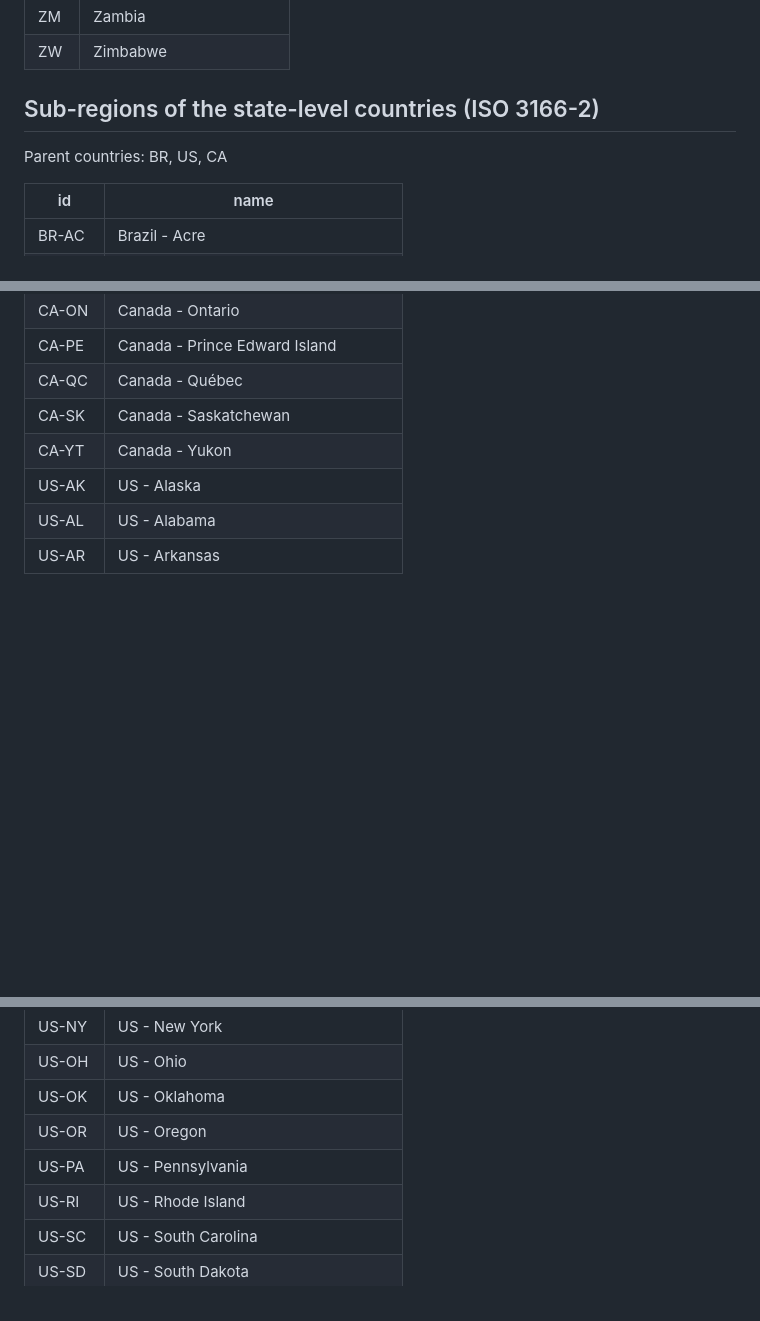
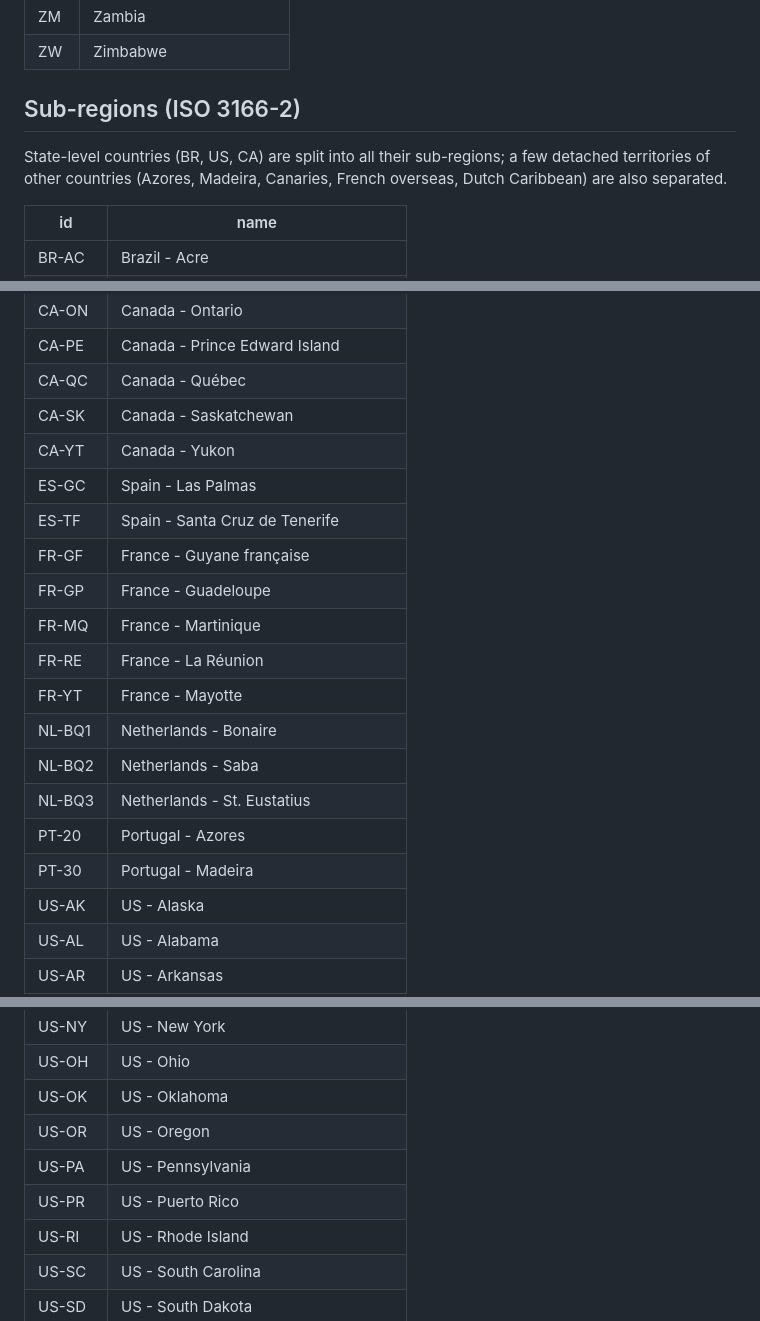
Before and after one commit to cloudtemplar/Lanaforge-Atlas, a Markdown page: iso-reference.md, 3 parts joined by grey strips. Rendered like a GitHub page; blank space fills up the shorter version.

Commit message:
feat: rebuild iso-reference with detached territory ids
Regenerate iso-reference.md listing the new ISO 3166-2 territory regions
(Azores, Madeira, Canaries, French overseas, Dutch Caribbean).

Co-Authored-By: Claude Opus 4.8 <noreply@anthropic.com>

```diff
--- a/iso-reference.md
+++ b/iso-reference.md
@@ -243,9 +243,9 @@ Use these ids as keys in `data/highlights.json`.
 | ZM | Zambia |
 | ZW | Zimbabwe |
 
-## Sub-regions of the state-level countries (ISO 3166-2)
+## Sub-regions (ISO 3166-2)
 
-Parent countries: BR, US, CA
+State-level countries (BR, US, CA) are split into all their sub-regions; a few detached territories of other countries (Azores, Madeira, Canaries, French overseas, Dutch Caribbean) are also separated.
 
 | id | name |
 |----|------|
@@ -289,6 +289,18 @@ Parent countries: BR, US, CA
 | CA-QC | Canada - Québec |
 | CA-SK | Canada - Saskatchewan |
 | CA-YT | Canada - Yukon |
+| ES-GC | Spain - Las Palmas |
+| ES-TF | Spain - Santa Cruz de Tenerife |
+| FR-GF | France - Guyane française |
+| FR-GP | France - Guadeloupe |
+| FR-MQ | France - Martinique |
+| FR-RE | France - La Réunion |
+| FR-YT | France - Mayotte |
+| NL-BQ1 | Netherlands - Bonaire |
+| NL-BQ2 | Netherlands - Saba |
+| NL-BQ3 | Netherlands - St. Eustatius |
+| PT-20 | Portugal - Azores |
+| PT-30 | Portugal - Madeira |
 | US-AK | US - Alaska |
 | US-AL | US - Alabama |
 | US-AR | US - Arkansas |
@@ -328,6 +340,7 @@ Parent countries: BR, US, CA
 | US-OK | US - Oklahoma |
 | US-OR | US - Oregon |
 | US-PA | US - Pennsylvania |
+| US-PR | US - Puerto Rico |
 | US-RI | US - Rhode Island |
 | US-SC | US - South Carolina |
 | US-SD | US - South Dakota |
```
